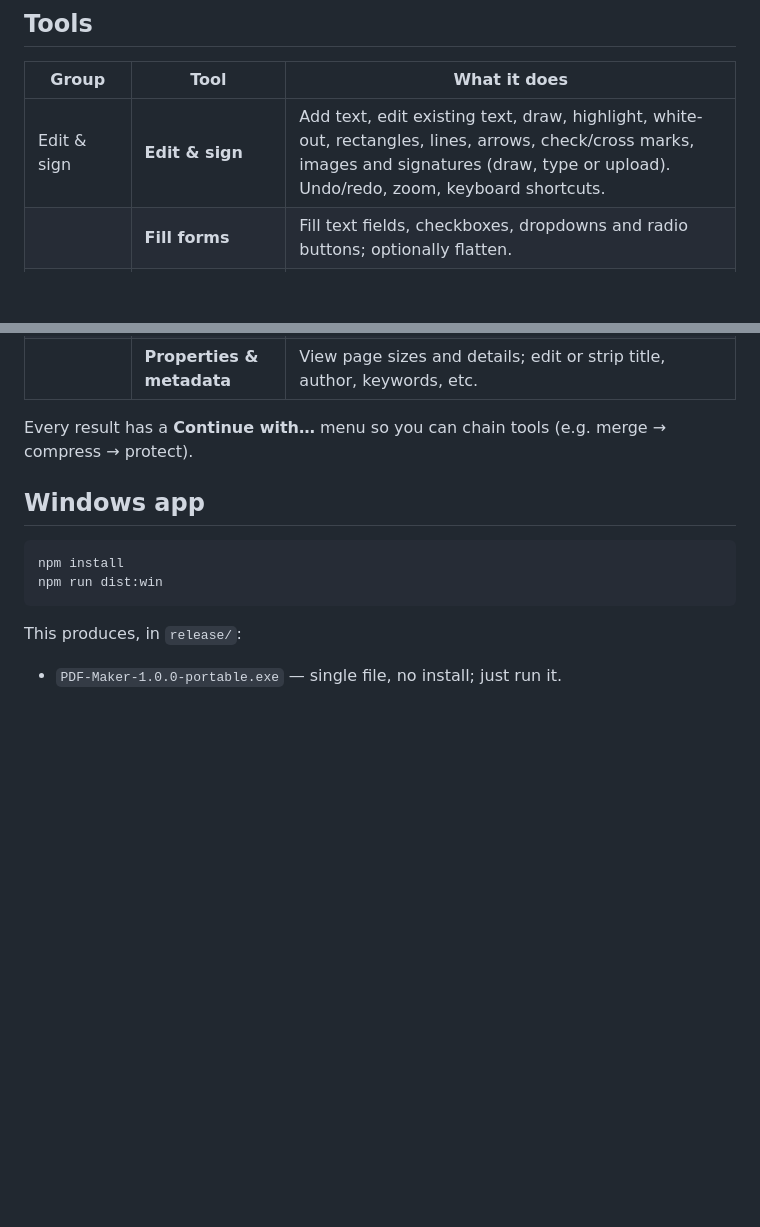
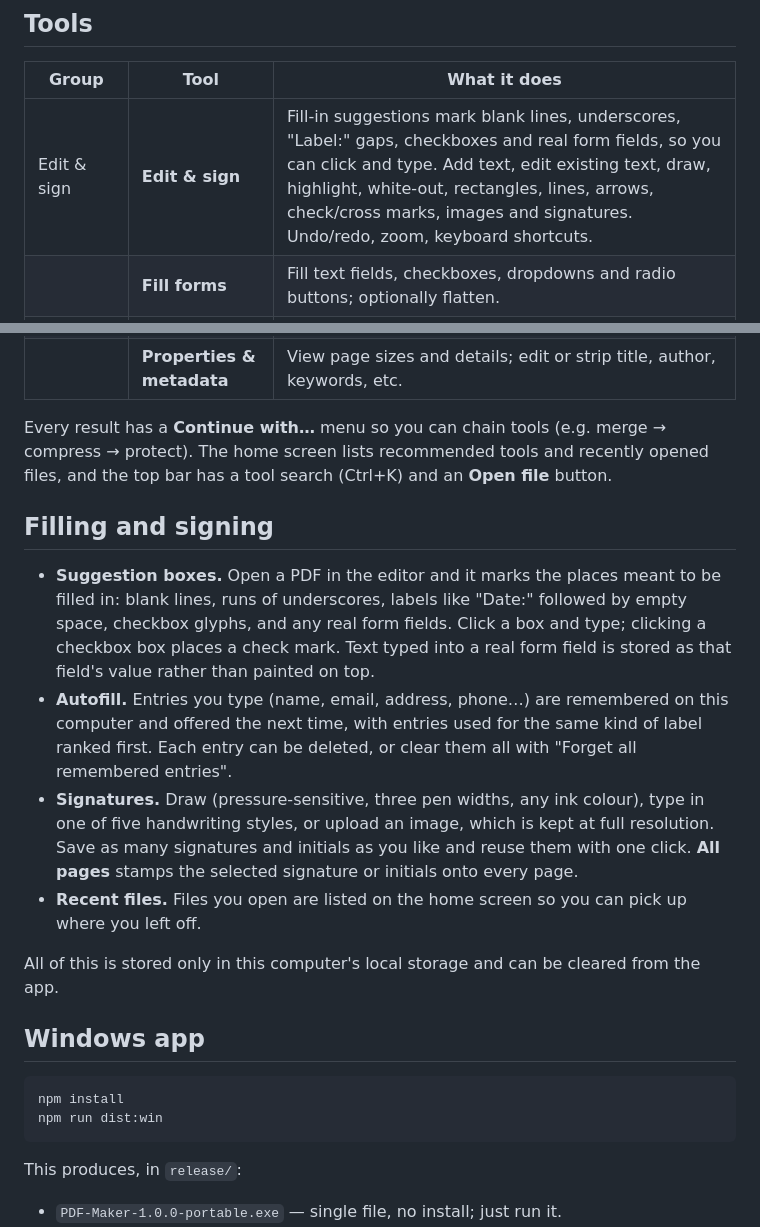
Before and after one commit to KS6903/PDF_Maker, a Markdown page: README.md, 2 parts joined by grey strips. GitHub-like rendering; blank space fills up the shorter version.

Commit message:
Document filling, signing, autofill and recent files
Co-Authored-By: Claude Opus 5 <noreply@anthropic.com>

```diff
--- a/README.md
+++ b/README.md
@@ -17,7 +17,7 @@ Save dialog. Nothing is ever uploaded. This is enforced, not just promised:
 
 | Group | Tool | What it does |
 | --- | --- | --- |
-| Edit & sign | **Edit & sign** | Add text, edit existing text, draw, highlight, white-out, rectangles, lines, arrows, check/cross marks, images and signatures (draw, type or upload). Undo/redo, zoom, keyboard shortcuts. |
+| Edit & sign | **Edit & sign** | Fill-in suggestions mark blank lines, underscores, "Label:" gaps, checkboxes and real form fields, so you can click and type. Add text, edit existing text, draw, highlight, white-out, rectangles, lines, arrows, check/cross marks, images and signatures. Undo/redo, zoom, keyboard shortcuts. |
 | | **Fill forms** | Fill text fields, checkboxes, dropdowns and radio buttons; optionally flatten. |
 | | **Watermark** | Text watermark — centered, tiled, top or bottom, with color, opacity and angle. |
 | | **Page numbers & headers** | "Page 1 of 10" style numbers or any header/footer text, six positions. |
@@ -34,6 +34,26 @@ Save dialog. Nothing is ever uploaded. This is enforced, not just promised:
 | | **Properties & metadata** | View page sizes and details; edit or strip title, author, keywords, etc. |
 
 Every result has a **Continue with…** menu so you can chain tools (e.g. merge → compress → protect).
+The home screen lists recommended tools and recently opened files, and the top bar has a tool
+search (Ctrl+K) and an **Open file** button.
+
+## Filling and signing
+
+- **Suggestion boxes.** Open a PDF in the editor and it marks the places meant to be filled in:
+  blank lines, runs of underscores, labels like "Date:" followed by empty space, checkbox glyphs,
+  and any real form fields. Click a box and type; clicking a checkbox box places a check mark.
+  Text typed into a real form field is stored as that field's value rather than painted on top.
+- **Autofill.** Entries you type (name, email, address, phone…) are remembered on this computer
+  and offered the next time, with entries used for the same kind of label ranked first. Each entry
+  can be deleted, or clear them all with "Forget all remembered entries".
+- **Signatures.** Draw (pressure-sensitive, three pen widths, any ink colour), type in one of five
+  handwriting styles, or upload an image, which is kept at full resolution. Save as many
+  signatures and initials as you like and reuse them with one click. **All pages** stamps the
+  selected signature or initials onto every page.
+- **Recent files.** Files you open are listed on the home screen so you can pick up where you left
+  off.
+
+All of this is stored only in this computer's local storage and can be cleared from the app.
 
 ## Windows app
 
```
